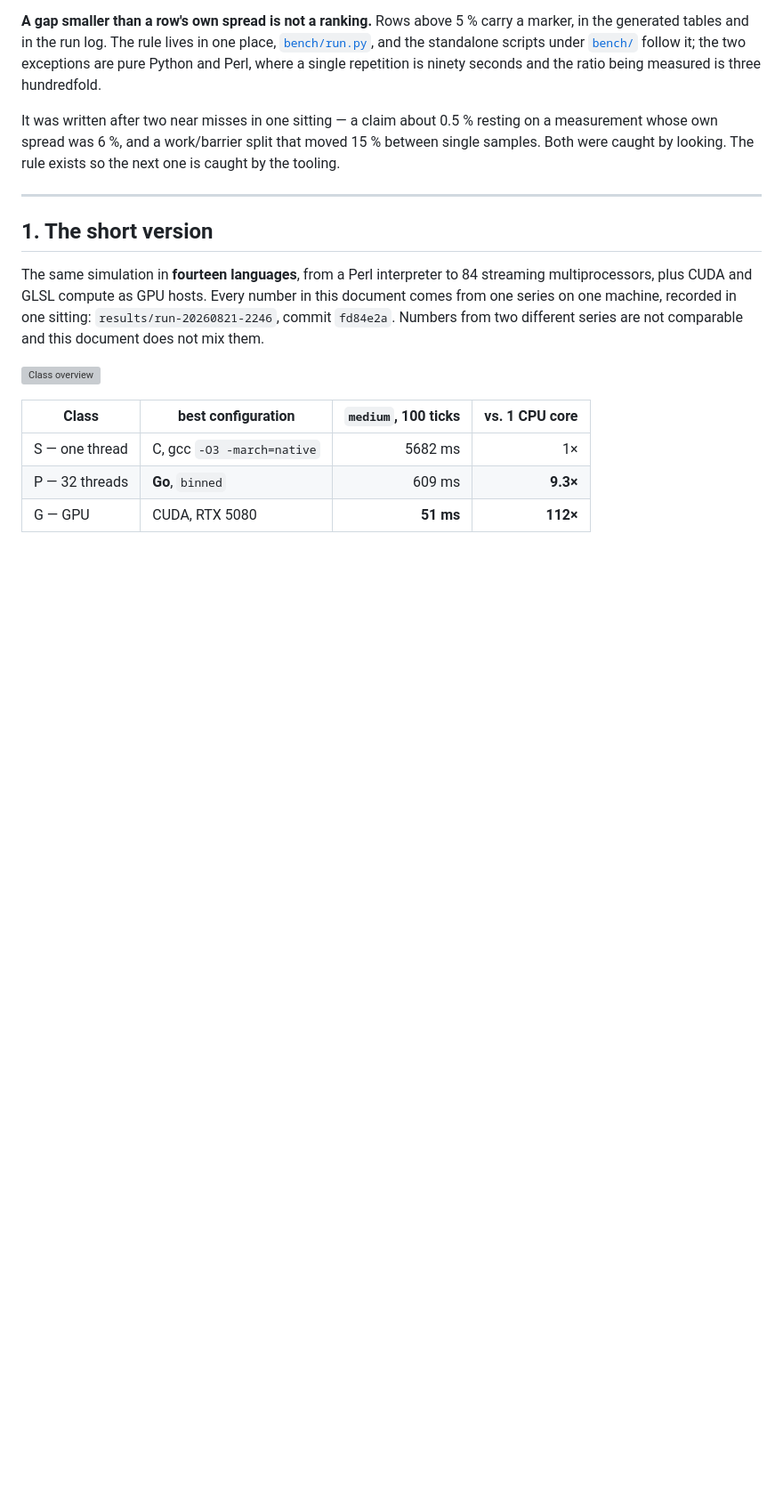
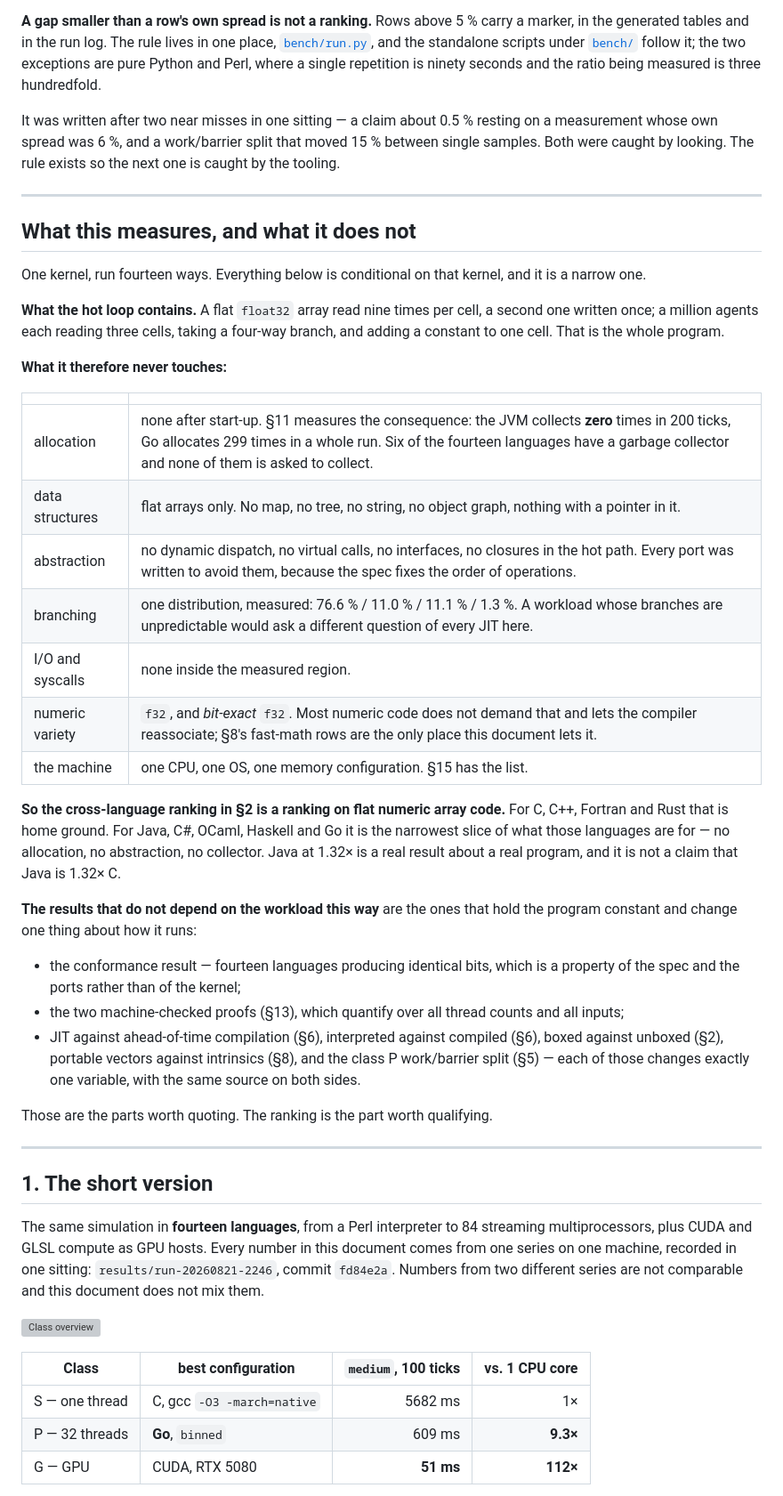
Before and after one commit to doxycomp/slimebench, a Markdown page: docs/RESULTS.md, the part around one of its changes. Shown at 89% size. GitHub-like rendering; blank space fills up the shorter version; grey boxes are pictures that could not be loaded.

Commit message:
docs: what this measures, and what it does not
The document has been careful about individual numbers and silent about the
shape of the whole thing. A reader takes away "OCaml is 4.7x C" and "Java is
1.32x C" from a table that never says those are measurements of flat numeric
array code and nothing else.

Now it says so, before section 1 rather than in a footnote. One kernel: a flat
float32 grid, nine reads per cell, a million agents taking a four-way branch
and adding a constant. No allocation after start-up, no data structure with a
pointer in it, no dynamic dispatch, no I/O, one branch distribution -- and
bit-exact f32, which most numeric code does not ask for and which forbids the
reassociation a compiler would otherwise do.

So the class S ranking is home ground for C, C++, Fortran and Rust, and the
narrowest slice of what Java, C#, OCaml, Haskell and Go are for. Java at 1.32x
is a real result about a real program and is not a claim that Java is 1.32x C.

The section also says which results *do not* depend on the kernel that way,
because they are the ones worth quoting: the conformance result, the two
proofs, and every comparison that holds the program constant and changes one
thing about how it runs -- JIT against AOT, interpreted against compiled,
boxed against unboxed, portable vectors against intrinsics, work against
barrier.

Co-Authored-By: Claude Opus 5 <noreply@anthropic.com>

```diff
--- a/docs/RESULTS.md
+++ b/docs/RESULTS.md
@@ -77,6 +84,50 @@ It was written after two near misses in one sitting — a claim about 0.5 %
 resting on a measurement whose own spread was 6 %, and a work/barrier split
 that moved 15 % between single samples. Both were caught by looking. The rule
 exists so the next one is caught by the tooling.
+
+---
+
+## What this measures, and what it does not
+
+One kernel, run fourteen ways. Everything below is conditional on that kernel,
+and it is a narrow one.
+
+**What the hot loop contains.** A flat `float32` array read nine times per
+cell, a second one written once; a million agents each reading three cells,
+taking a four-way branch, and adding a constant to one cell. That is the whole
+program.
+
+**What it therefore never touches:**
+
+| | |
+|---|---|
+| allocation | none after start-up. §11 measures the consequence: the JVM collects **zero** times in 200 ticks, Go allocates 299 times in a whole run. Six of the fourteen languages have a garbage collector and none of them is asked to collect. |
+| data structures | flat arrays only. No map, no tree, no string, no object graph, nothing with a pointer in it. |
+| abstraction | no dynamic dispatch, no virtual calls, no interfaces, no closures in the hot path. Every port was written to avoid them, because the spec fixes the order of operations. |
+| branching | one distribution, measured: 76.6 % / 11.0 % / 11.1 % / 1.3 %. A workload whose branches are unpredictable would ask a different question of every JIT here. |
+| I/O and syscalls | none inside the measured region. |
+| numeric variety | `f32`, and *bit-exact* `f32`. Most numeric code does not demand that and lets the compiler reassociate; §8's fast-math rows are the only place this document lets it. |
+| the machine | one CPU, one OS, one memory configuration. §15 has the list. |
+
+**So the cross-language ranking in §2 is a ranking on flat numeric array
+code.** For C, C++, Fortran and Rust that is home ground. For Java, C#, OCaml,
+Haskell and Go it is the narrowest slice of what those languages are for — no
+allocation, no abstraction, no collector. Java at 1.32× is a real result about
+a real program, and it is not a claim that Java is 1.32× C.
+
+**The results that do not depend on the workload this way** are the ones that
+hold the program constant and change one thing about how it runs:
+
+- the conformance result — fourteen languages producing identical bits, which
+  is a property of the spec and the ports rather than of the kernel;
+- the two machine-checked proofs (§13), which quantify over all thread counts
+  and all inputs;
+- JIT against ahead-of-time compilation (§6), interpreted against compiled
+  (§6), boxed against unboxed (§2), portable vectors against intrinsics (§8),
+  and the class P work/barrier split (§5) — each of those changes exactly one
+  variable, with the same source on both sides.
+
+Those are the parts worth quoting. The ranking is the part worth qualifying.
 
 ---
 
```
Also changed, not shown: other parts of docs/RESULTS.md (+7 -0 lines), README.md (+18 -0 lines).
